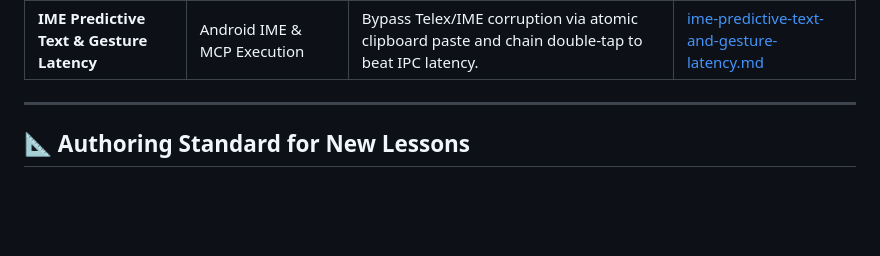
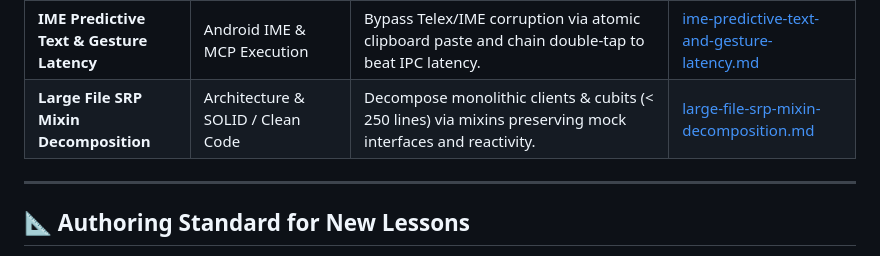
Before and after one commit to az-coder-123/azdroid, a Markdown page: docs/lessons-learned/README.md, the part around the change. Rendered like a GitHub page; blank space fills up the shorter version.

Commit message:
docs(lessons-learned): document large file SRP mixin decomposition case study

```diff
--- a/docs/lessons-learned/README.md
+++ b/docs/lessons-learned/README.md
@@ -34,6 +34,7 @@ Whenever an intricate bug, OS-level anomaly, or non-obvious platform behavior is
 | **Action Footer RenderFlex Overflow** | UI Layout & Universal Responsiveness | Eliminate horizontal overflow via adaptive `LayoutBuilder`, scrollable `ConstrainedBox`, and dynamic badges. | [renderflex-overflow-action-footer-resilience.md](renderflex-overflow-action-footer-resilience.md) |
 | **Accessibility Tree Semantic Pruning** | MCP Server & AI Agent Grounding | Prune 97% of redundant layout nodes and assign sequential [#ID] tags for deterministic click actions. | [accessibility-tree-semantic-pruning.md](accessibility-tree-semantic-pruning.md) |
 | **IME Predictive Text & Gesture Latency** | Android IME & MCP Execution | Bypass Telex/IME corruption via atomic clipboard paste and chain double-tap to beat IPC latency. | [ime-predictive-text-and-gesture-latency.md](ime-predictive-text-and-gesture-latency.md) |
+| **Large File SRP Mixin Decomposition** | Architecture & SOLID / Clean Code | Decompose monolithic clients & cubits (< 250 lines) via mixins preserving mock interfaces and reactivity. | [large-file-srp-mixin-decomposition.md](large-file-srp-mixin-decomposition.md) |
 
 ---
 
```
Also changed, not shown: docs/lessons-learned/large-file-srp-mixin-decomposition.md (added, +64 -0 lines).
